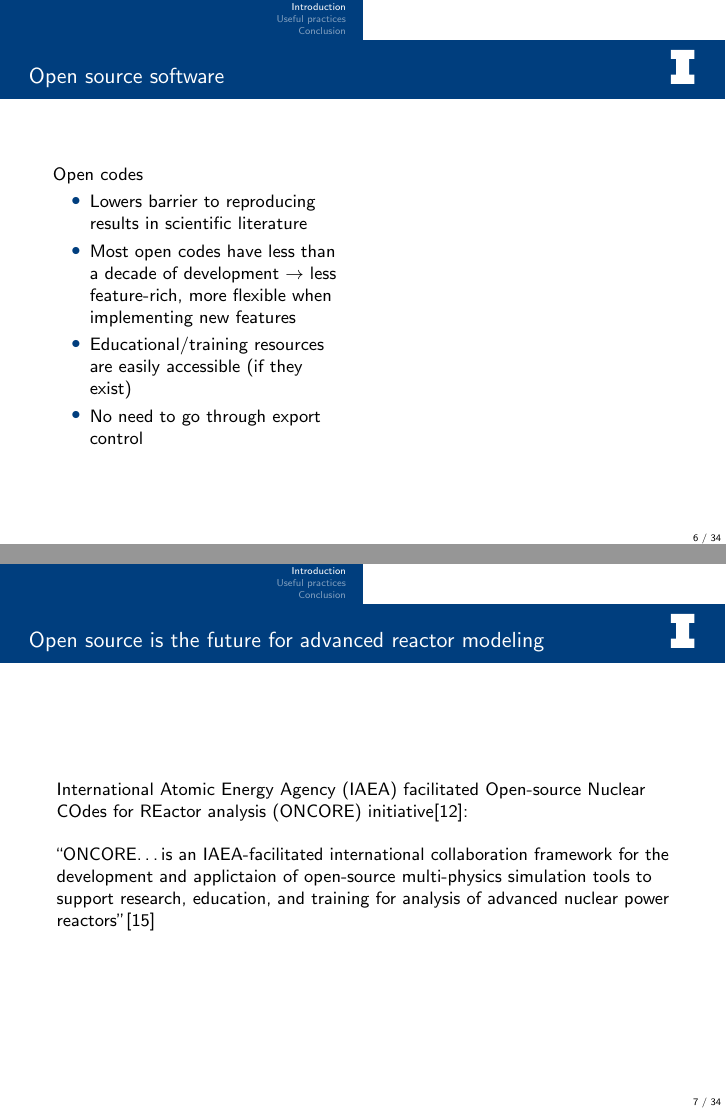
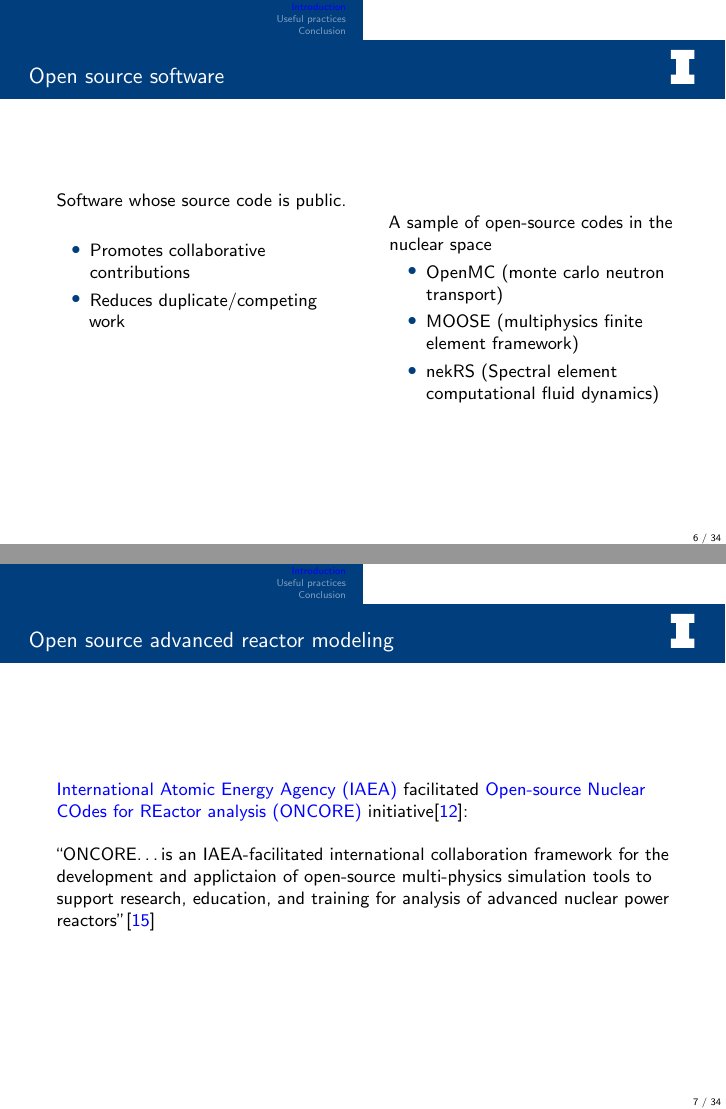
Before and after one commit to yardasol/2022-yardas-ans-student-conference, LaTeX slides (arfc-pres.tex, which reads introduction.tex): pages 8 and 9 of 38 before the commit and pages 9 and 10 of 39 after it, joined at a grey line. Compiled offline with pdfLaTeX; a LaTeX package or settings file that is missing is left out.

Commit message:
round 1 revs extension 4

```diff
--- a/arfc-pres.tex
+++ b/arfc-pres.tex
@@ -16,6 +16,11 @@
 %\institution[short name]{long name}
 \institute[UIUC]{University of Illinois at Urbana-Champaign}
 
+\hypersetup{
+    colorlinks=true,
+    urlcolor=cyan,
+    linkcolor=blue
+}
 %\usepackage{bbding}
 \usepackage{amsfonts}
 \usepackage{amsmath}
--- a/introduction.tex
+++ b/introduction.tex
@@ -78,35 +78,36 @@
         \column[t]{5cm}
         Regulatory bodies will require new software features in order to effectively and efficiently perform licensing activities for the next generation of reactor designs\cite{usnrc_nonlwr_2020-1}
     \end{columns}
-
-    % add modeling + simulation looking figs here
 \end{frame}
 
 \begin{frame}
     \frametitle{Open source software}
+    Software whose source code is public.
+
     \begin{columns}
         \column[t]{5cm}
-        Open codes
         \begin{itemize}
-            \item Lowers barrier to reproducing results in scientific literature
-            \item Most open codes have less than a decade of development $\rightarrow$ less feature-rich, more flexible when implementing new features
-            \item Educational/training resources are easily accessible (if they exist)
-            \item No need to go through export control
+            \item Promotes collaborative contributions
+            \item Reduces duplicate/competing work
         \end{itemize}
 
+        \pause
         \column[t]{5cm}
-
+        A sample of open-source codes in the nuclear space
+        \begin{itemize}
+            \item OpenMC (monte carlo neutron transport)
+            \item MOOSE (multiphysics finite element framework)
+            \item nekRS (Spectral element computational fluid dynamics)
+        \end{itemize}
     \end{columns}
-
 \end{frame}
 
 \begin{frame}
-    \frametitle{Open source is the future for advanced reactor modeling}
+    \frametitle{Open source advanced reactor modeling}
     \Gls{IAEA} facilitated \Gls{ONCORE} initiative\cite{fiorina_initiative_2021}:
     \newline
     \newline
     \noindent ``ONCORE\ldots is an IAEA-facilitated international collaboration framework for the development and applictaion of open-source multi-physics simulation tools to support research, education, and training for analysis of advanced nuclear power reactors''\cite{iaea_open-source}
-
 \end{frame}
 
 \begin{frame}[t]
```
Also changed, not shown: open_dev_workflow.tex (+1 -1 lines), introduction.tex (2 more changed lines).
